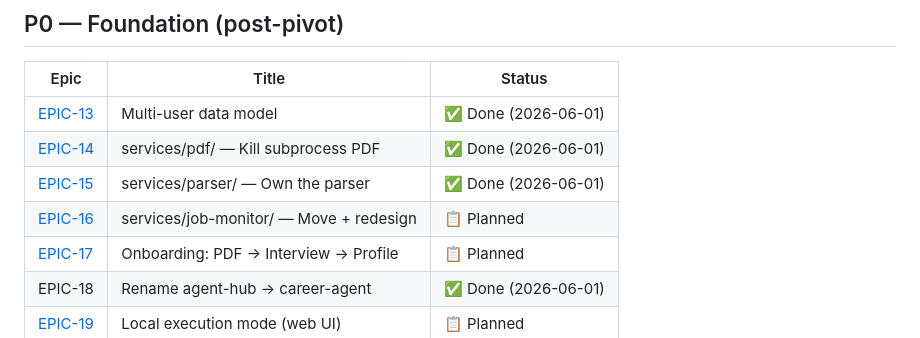
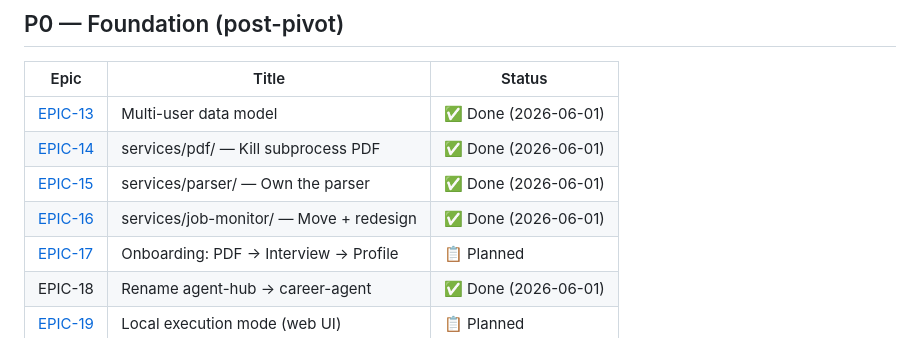
Before and after one commit to ioncat/agent-hub, a Markdown page: BACKLOG.md, the part around the change. Rendered like a GitHub page.

Commit message:
docs: close EPIC-16 — services/job-monitor/ complete
Co-Authored-By: Claude Sonnet 4.6 <noreply@anthropic.com>

```diff
--- a/BACKLOG.md
+++ b/BACKLOG.md
@@ -30,7 +30,7 @@
 | [EPIC-13](docs/delivery/epics/EPIC-13-multi-user-data-model.md) | Multi-user data model | ✅ Done (2026-06-01) |
 | [EPIC-14](docs/delivery/epics/EPIC-14-services-pdf.md) | services/pdf/ — Kill subprocess PDF | ✅ Done (2026-06-01) |
 | [EPIC-15](docs/delivery/epics/EPIC-15-services-parser.md) | services/parser/ — Own the parser | ✅ Done (2026-06-01) |
-| [EPIC-16](docs/delivery/epics/EPIC-16-services-job-monitor.md) | services/job-monitor/ — Move + redesign | 📋 Planned |
+| [EPIC-16](docs/delivery/epics/EPIC-16-services-job-monitor.md) | services/job-monitor/ — Move + redesign | ✅ Done (2026-06-01) |
 | [EPIC-17](docs/delivery/epics/EPIC-17-onboarding.md) | Onboarding: PDF → Interview → Profile | 📋 Planned |
 | EPIC-18 | Rename agent-hub → career-agent | ✅ Done (2026-06-01) |
 | [EPIC-19](docs/delivery/epics/EPIC-19-local-execution.md) | Local execution mode (web UI) | 📋 Planned |
```
Also changed, not shown: 1 other file.
